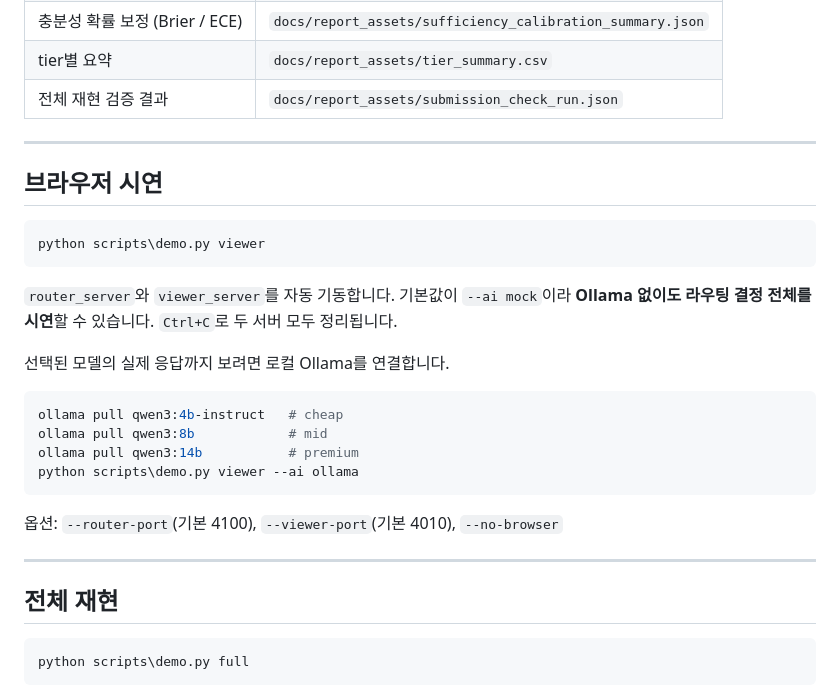
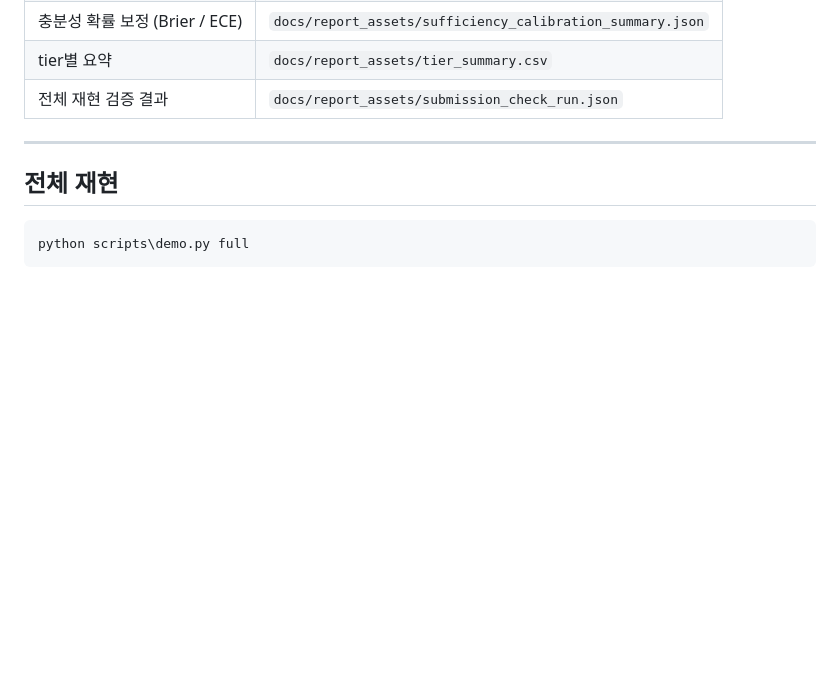
Before and after one commit to Allbrick/Efficient-LLM-Routing-Challenge, a Markdown page: README.md, the part around one of its changes. GitHub-like rendering; blank space fills up the shorter version.

````diff
--- a/README.md
+++ b/README.md
@@ -147,27 +185,6 @@ baseline 대비:
 
 ---
 
-## 브라우저 시연
-
-```powershell
-python scripts\demo.py viewer
-```
-
-`router_server`와 `viewer_server`를 자동 기동합니다. 기본값이 `--ai mock`이라 **Ollama 없이도 라우팅 결정 전체를 시연**할 수 있습니다. `Ctrl+C`로 두 서버 모두 정리됩니다.
-
-선택된 모델의 실제 응답까지 보려면 로컬 Ollama를 연결합니다.
-
-```powershell
-ollama pull qwen3:4b-instruct   # cheap
-ollama pull qwen3:8b            # mid
-ollama pull qwen3:14b           # premium
-python scripts\demo.py viewer --ai ollama
-```
-
-옵션: `--router-port`(기본 4100), `--viewer-port`(기본 4010), `--no-browser`
-
----
-
 ## 전체 재현
 
 ```powershell
````
Also changed, not shown: other parts of README.md (+44 -6 lines).
